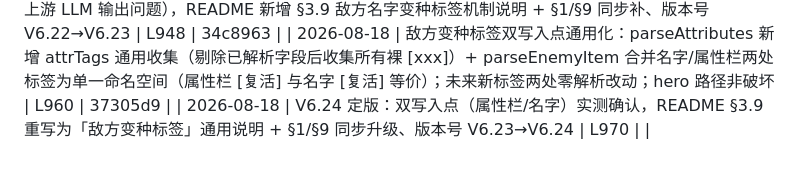
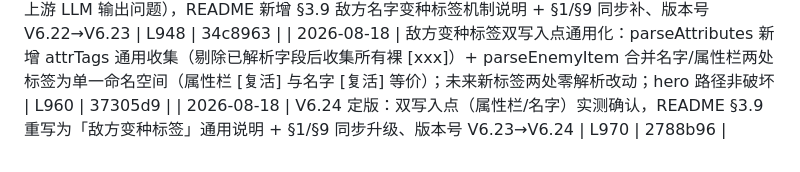
Before and after one commit to bachhoang2463j-a11y/RpgCombat, a Markdown page: LOG-INDEX.md, the part around the change. Rendered like a GitHub page.

Commit message:
docs: LOG-INDEX 回填 LOG-080 HASH (2788b96)

```diff
--- a/LOG-INDEX.md
+++ b/LOG-INDEX.md
@@ -85,4 +85,4 @@
 | 2026-08-18 | 敌方名字通用变种标签机制：名字后缀 `[...]` 解析（[复活]/[智慧] 为第一批最小实现）+ 世界书模式标签继承 + 自定义 [复活] 死亡后 30% 血原地复活一次（覆盖反击/直接减血/DoT 三处死亡收口，rediscovery 幂等）；同名不同变种敌人安全共存 | L934 | 338d6ae |
 | 2026-08-18 | V6.23 定版：多标签（[复活][智慧] 组合）实测正常（此前疑似为上游 LLM 输出问题），README 新增 §3.9 敌方名字变种标签机制说明 + §1/§9 同步补、版本号 V6.22→V6.23 | L948 | 34c8963 |
 | 2026-08-18 | 敌方变种标签双写入点通用化：parseAttributes 新增 attrTags 通用收集（剔除已解析字段后收集所有裸 [xxx]）+ parseEnemyItem 合并名字/属性栏两处标签为单一命名空间（属性栏 [复活] 与名字 [复活] 等价）；未来新标签两处零解析改动；hero 路径非破坏 | L960 | 37305d9 |
-| 2026-08-18 | V6.24 定版：双写入点（属性栏/名字）实测确认，README §3.9 重写为「敌方变种标签」通用说明 + §1/§9 同步升级、版本号 V6.23→V6.24 | L970 | |
+| 2026-08-18 | V6.24 定版：双写入点（属性栏/名字）实测确认，README §3.9 重写为「敌方变种标签」通用说明 + §1/§9 同步升级、版本号 V6.23→V6.24 | L970 | 2788b96 |
```
